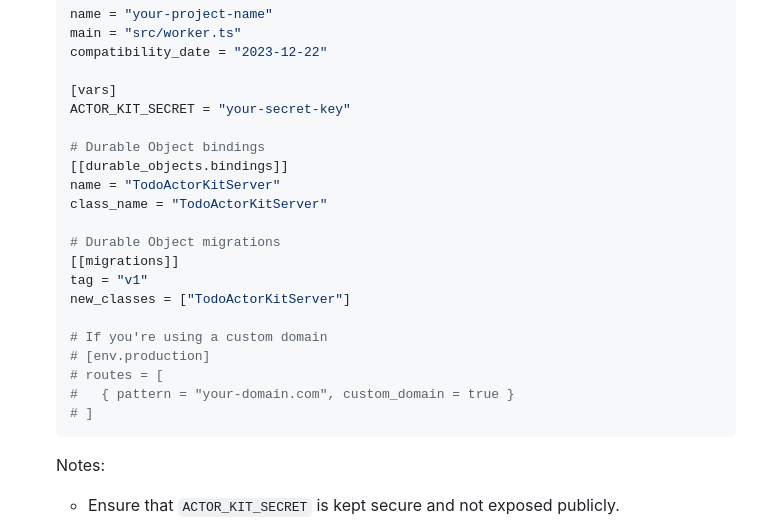
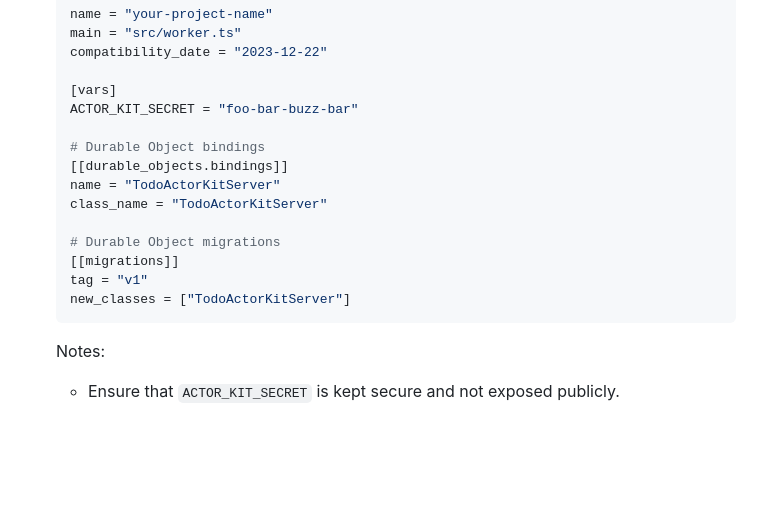
Before and after one commit to jonmumm/actor-kit, a Markdown page: README.md, the part around the change printed below. Rendered like a GitHub page; blank space fills up the shorter version.

Commit message:
more readme

````diff
--- a/README.md
+++ b/README.md
@@ -385,7 +385,7 @@ This comprehensive example demonstrates how to set up and use Actor Kit in a Nex
    compatibility_date = "2023-12-22"
 
    [vars]
-   ACTOR_KIT_SECRET = "your-secret-key"
+   ACTOR_KIT_SECRET = "foo-bar-buzz-bar"
 
    # Durable Object bindings
    [[durable_objects.bindings]]
@@ -396,12 +396,6 @@ This comprehensive example demonstrates how to set up and use Actor Kit in a Nex
    [[migrations]]
    tag = "v1"
    new_classes = ["TodoActorKitServer"]
-
-   # If you're using a custom domain
-   # [env.production]
-   # routes = [
-   #   { pattern = "your-domain.com", custom_domain = true }
-   # ]
    ```
 
    Notes:
````
Also changed, not shown: other parts of README.md (+5 -2 lines).
